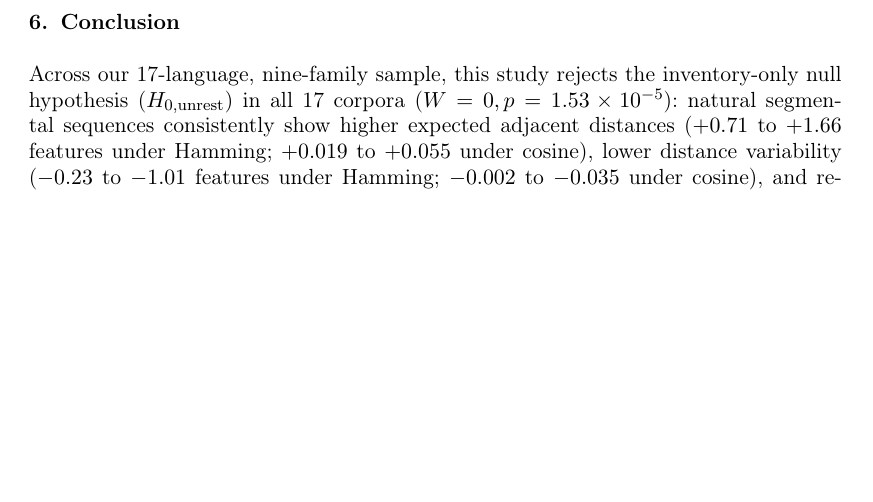
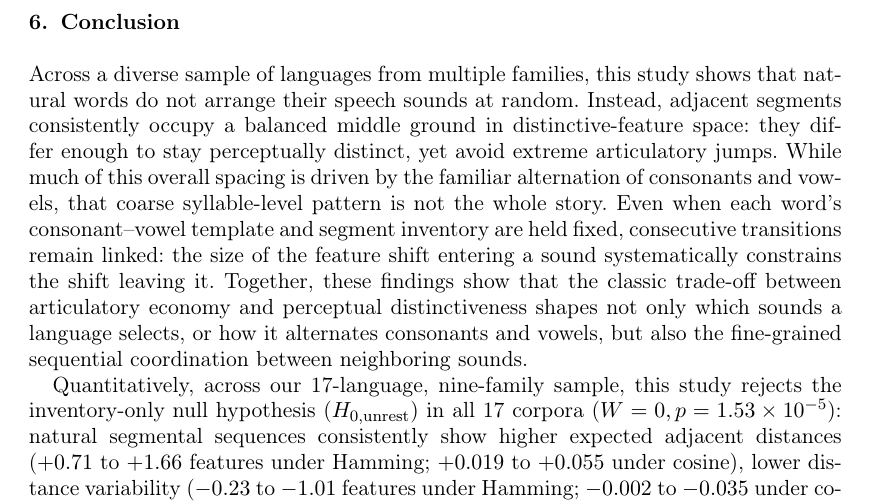
Before and after one commit to leolca/triphone_feature_distance, a LaTeX document (paper.tex): part of page 16 of 17 before the commit and part of page 16 of 18 after it, cut so that both start at the same text, the shorter picture padded with empty space. Compiled offline with pdfLaTeX.

Commit message:
Add accessible number-free opening paragraph to Conclusion

```diff
--- a/paper.tex
+++ b/paper.tex
@@ -292,7 +292,9 @@ These cross-linguistic results clarify how sequential feature-space organization
 Several limitations qualify these findings. First, although our expanded 17-language sample includes nine non-Indo-European languages across eight non-IE families (Uralic, Turkic, Austronesian, Koreanic, Dravidian, Afro-Asiatic, Austroasiatic, and Niger-Congo), corpus sizes vary widely from 5.6k (Tamil) and 7.1k (Yoruba) to 331k tokens (Spanish); while 17k-token subsampling and family-equalized aggregation confirm consistency within this sample, even broader sampling across Indigenous American, Sino-Tibetan, and Australian families is desirable. Second, all 17 languages rely on Epitran G2P (backed by Flite's \texttt{lex\_lookup} for English); although this places every language on a uniform methodological footing and achieves 99.7\%--100.0\% coverage, G2P transcriptions can miss lexicalized reductions, loanword adaptations, or dialect variation, and unvocalized abjads (such as Arabic) were excluded. Third, the analysis examines word-internal triphones in written UD corpora rather than continuous multi-word speech (which includes cross-word boundary transitions) or acoustic recordings, and discrete feature distances remain feature-space proxies rather than direct measures of articulatory displacement or auditory discriminability. Fourth, because we pool all word-internal triphones regardless of linear position, the present design does not test whether outgoing transition constraints strengthen directionally over the course of a word or morpheme (due to lexical cohort narrowing, affixal structure, or positional neutralization).
 
 \section{Conclusion}
-Across our 17-language, nine-family sample, this study rejects the inventory-only null hypothesis ($H_{0,\text{unrest}}$) in all 17 corpora ($W=0, p=1.53 \times 10^{-5}$): natural segmental sequences consistently show higher expected adjacent distances ($+0.71$ to $+1.66$ features under Hamming; $+0.019$ to $+0.055$ under cosine), lower distance variability ($-0.23$ to $-1.01$ features under Hamming; $-0.002$ to $-0.035$ under cosine), and reduced joint triphone entropy ($-0.50$ to $-1.01$ bits under Hamming; $-0.29$ to $-0.74$ bits under cosine). Testing against the strict within-word C/V-template-preserving null hypothesis ($H_{0,\text{CV}}$) further shows that while $\mathbb{E}[d]$ ($p=0.051$) and $\sigma(d)$ ($p=0.517$) are not significantly separated once the word's C/V template and segment multiset are fixed, $H_{0,\text{CV}}$ is consistently rejected for joint triphone entropy ($16/17$ languages, $p=1.07 \times 10^{-4}$) and mutual information $I(d_1; d_2)$ ($17/17$ languages, $+0.007$ to $+0.101$ bits, $W=0, p=1.53 \times 10^{-5}$; $9/9$ families), demonstrating that consecutive feature transitions around a segment are sequentially coupled beyond C/V alternation. Taken together, these findings suggest that the trade-off between articulatory economy and perceptual distinctiveness is reflected not only in static phoneme inventories and coarse C/V alternation, but also in the sequential coupling of consecutive distinctive-feature transitions. Future work employing cross-word utterance boundaries, direct acoustic measurements, position-resolved and morpheme-aware analyses (to test whether transition constraints intensify across word and morpheme unfolding), and multidimensional scaling (MDS) to embed cross-linguistic feature-transition geometries will help determine how these sub-syllabic feature-space constraints map onto physical speech production, perception, and lexical structure.
+Across a diverse sample of languages from multiple families, this study shows that natural words do not arrange their speech sounds at random. Instead, adjacent segments consistently occupy a balanced middle ground in distinctive-feature space: they differ enough to stay perceptually distinct, yet avoid extreme articulatory jumps. While much of this overall spacing is driven by the familiar alternation of consonants and vowels, that coarse syllable-level pattern is not the whole story. Even when each word's consonant--vowel template and segment inventory are held fixed, consecutive transitions remain linked: the size of the feature shift entering a sound systematically constrains the shift leaving it. Together, these findings show that the classic trade-off between articulatory economy and perceptual distinctiveness shapes not only which sounds a language selects, or how it alternates consonants and vowels, but also the fine-grained sequential coordination between neighboring sounds.
+
+Quantitatively, across our 17-language, nine-family sample, this study rejects the inventory-only null hypothesis ($H_{0,\text{unrest}}$) in all 17 corpora ($W=0, p=1.53 \times 10^{-5}$): natural segmental sequences consistently show higher expected adjacent distances ($+0.71$ to $+1.66$ features under Hamming; $+0.019$ to $+0.055$ under cosine), lower distance variability ($-0.23$ to $-1.01$ features under Hamming; $-0.002$ to $-0.035$ under cosine), and reduced joint triphone entropy ($-0.50$ to $-1.01$ bits under Hamming; $-0.29$ to $-0.74$ bits under cosine). Testing against the strict within-word C/V-template-preserving null hypothesis ($H_{0,\text{CV}}$) further shows that while $\mathbb{E}[d]$ ($p=0.051$) and $\sigma(d)$ ($p=0.517$) are not significantly separated once the word's C/V template and segment multiset are fixed, $H_{0,\text{CV}}$ is consistently rejected for joint triphone entropy ($16/17$ languages, $p=1.07 \times 10^{-4}$) and mutual information $I(d_1; d_2)$ ($17/17$ languages, $+0.007$ to $+0.101$ bits, $W=0, p=1.53 \times 10^{-5}$; $9/9$ families), demonstrating that consecutive feature transitions around a segment are sequentially coupled beyond C/V alternation. Taken together, these findings suggest that the trade-off between articulatory economy and perceptual distinctiveness is reflected not only in static phoneme inventories and coarse C/V alternation, but also in the sequential coupling of consecutive distinctive-feature transitions. Future work employing cross-word utterance boundaries, direct acoustic measurements, position-resolved and morpheme-aware analyses (to test whether transition constraints intensify across word and morpheme unfolding), and multidimensional scaling (MDS) to embed cross-linguistic feature-transition geometries will help determine how these sub-syllabic feature-space constraints map onto physical speech production, perception, and lexical structure.
 
 \section*{Data and Code Availability}
 All Universal Dependencies v2 treebanks used in this study are publicly available from the Universal Dependencies repository (\url{https://universaldependencies.org/}). All Python analysis scripts (\texttt{analyze\_crosslinguistic.py}, \texttt{analyze\_cosine.py}, \texttt{analyze\_peak\_sharpness.py}, \texttt{analyze\_cv\_baseline.py}, \texttt{analyze\_major\_vs\_finer.py}, \texttt{run\_within\_word\_cv\_mi.py}, \texttt{run\_robustness\_checks.py}, \texttt{run\_feature\_sensitivity.py}), generated summary tables, and figures are publicly available at \url{https://github.com/leolca/triphone_feature_distance}.
```
Also changed, not shown: paper.pdf.
